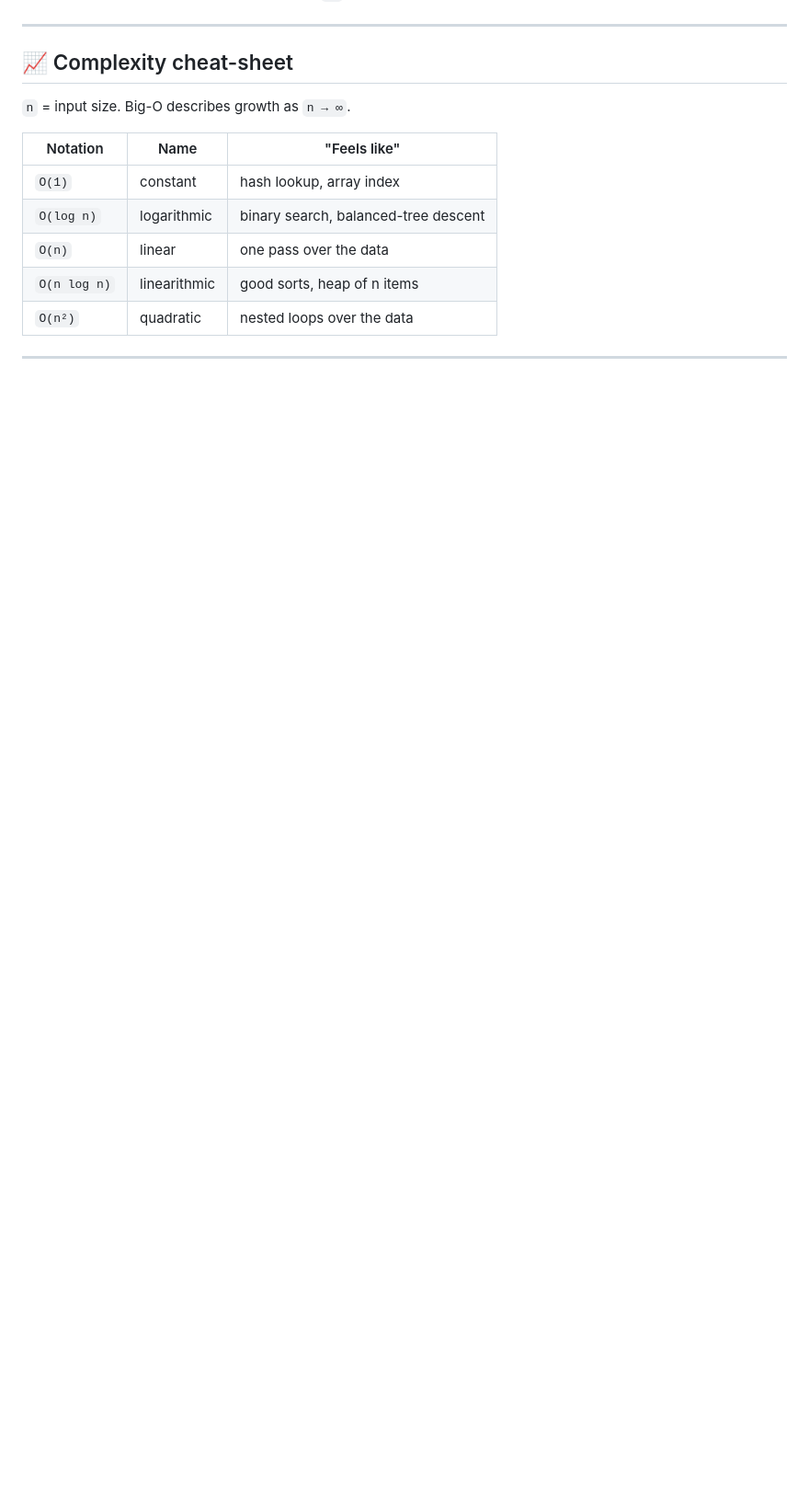
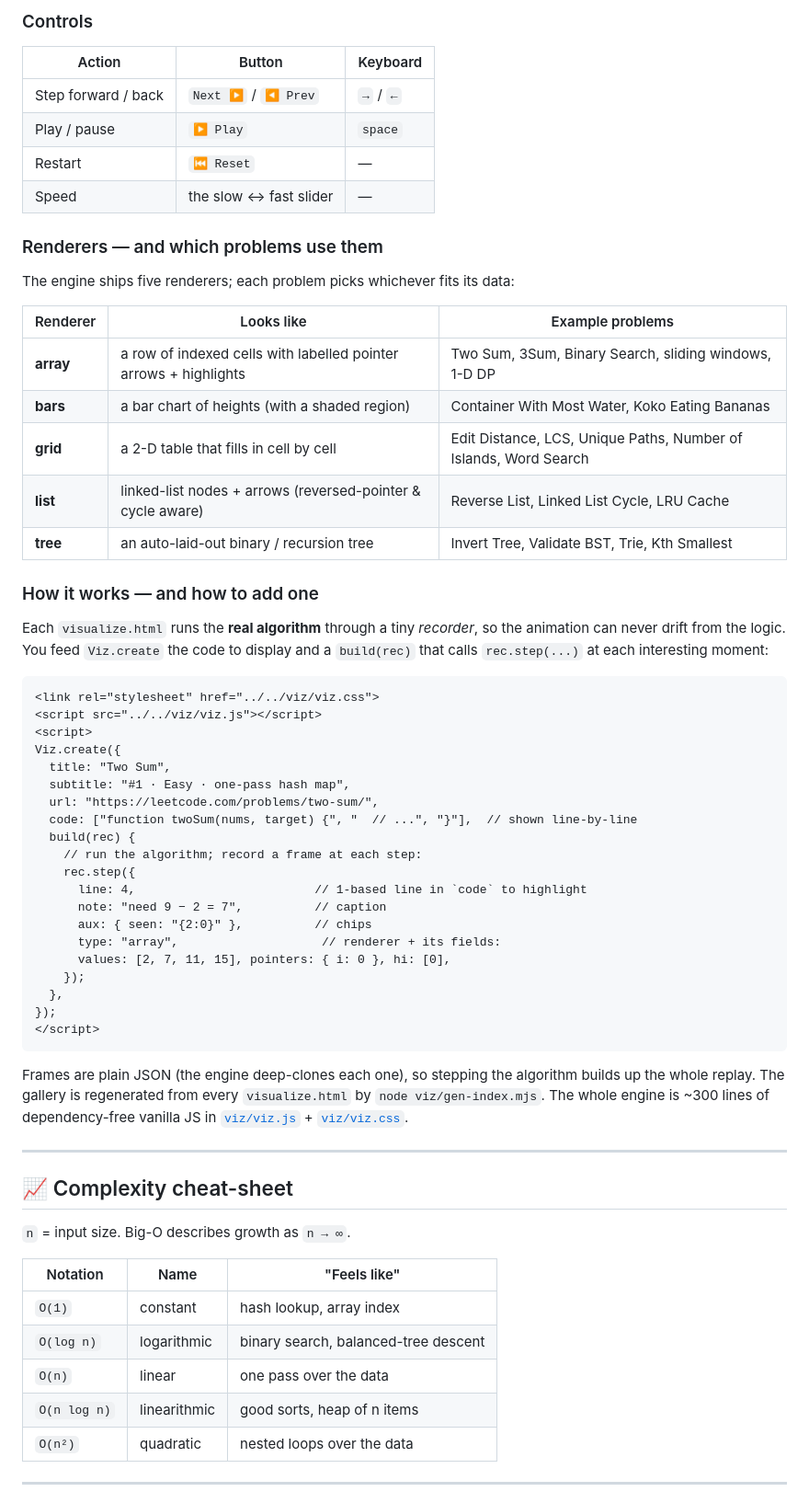
Before and after one commit to hasangilak/leetviz, a Markdown page: README.md, the part around one of its changes. Shown at 92% size. Drawn GitHub-style; blank space fills up the shorter version.

Commit message:
Expand README with a detailed interactive-visualizers section
Document what the visualizer shows, the controls, the five renderers (with example problems), and how the engine works / how to add a new visualize.html.

````diff
--- a/README.md
+++ b/README.md
@@ -83,3 +98,54 @@ let `-w` do it for you).
+### Controls
+| Action | Button | Keyboard |
+|--------|--------|----------|
+| Step forward / back | `Next ▶` / `◀ Prev` | `→` / `←` |
+| Play / pause | `▶ Play` | `space` |
+| Restart | `⏮ Reset` | — |
+| Speed | the slow ↔ fast slider | — |
+
+### Renderers — and which problems use them
+The engine ships five renderers; each problem picks whichever fits its data:
+
+| Renderer | Looks like | Example problems |
+|----------|-----------|------------------|
+| **array** | a row of indexed cells with labelled pointer arrows + highlights | Two Sum, 3Sum, Binary Search, sliding windows, 1-D DP |
+| **bars** | a bar chart of heights (with a shaded region) | Container With Most Water, Koko Eating Bananas |
+| **grid** | a 2-D table that fills in cell by cell | Edit Distance, LCS, Unique Paths, Number of Islands, Word Search |
+| **list** | linked-list nodes + arrows (reversed-pointer & cycle aware) | Reverse List, Linked List Cycle, LRU Cache |
+| **tree** | an auto-laid-out binary / recursion tree | Invert Tree, Validate BST, Trie, Kth Smallest |
+
+### How it works — and how to add one
+Each `visualize.html` runs the **real algorithm** through a tiny *recorder*, so
+the animation can never drift from the logic. You feed `Viz.create` the code to
+display and a `build(rec)` that calls `rec.step(...)` at each interesting moment:
+
+```html
+<link rel="stylesheet" href="../../viz/viz.css">
+<script src="../../viz/viz.js"></script>
+<script>
+Viz.create({
+  title: "Two Sum",
+  subtitle: "#1 · Easy · one-pass hash map",
+  url: "https://leetcode.com/problems/two-sum/",
+  code: ["function twoSum(nums, target) {", "  // ...", "}"],  // shown line-by-line
+  build(rec) {
+    // run the algorithm; record a frame at each step:
+    rec.step({
+      line: 4,                         // 1-based line in `code` to highlight
+      note: "need 9 − 2 = 7",          // caption
+      aux: { seen: "{2:0}" },          // chips
+      type: "array",                    // renderer + its fields:
+      values: [2, 7, 11, 15], pointers: { i: 0 }, hi: [0],
+    });
+  },
+});
+</script>
+```
+
+Frames are plain JSON (the engine deep-clones each one), so stepping the algorithm
+builds up the whole replay. The gallery is regenerated from every `visualize.html`
+by `node viz/gen-index.mjs`. The whole engine is ~300 lines of dependency-free
+vanilla JS in [`viz/viz.js`](viz/viz.js) + [`viz/viz.css`](viz/viz.css).
 
 ---
 
````
Also changed, not shown: other parts of README.md (+25 -10 lines).
